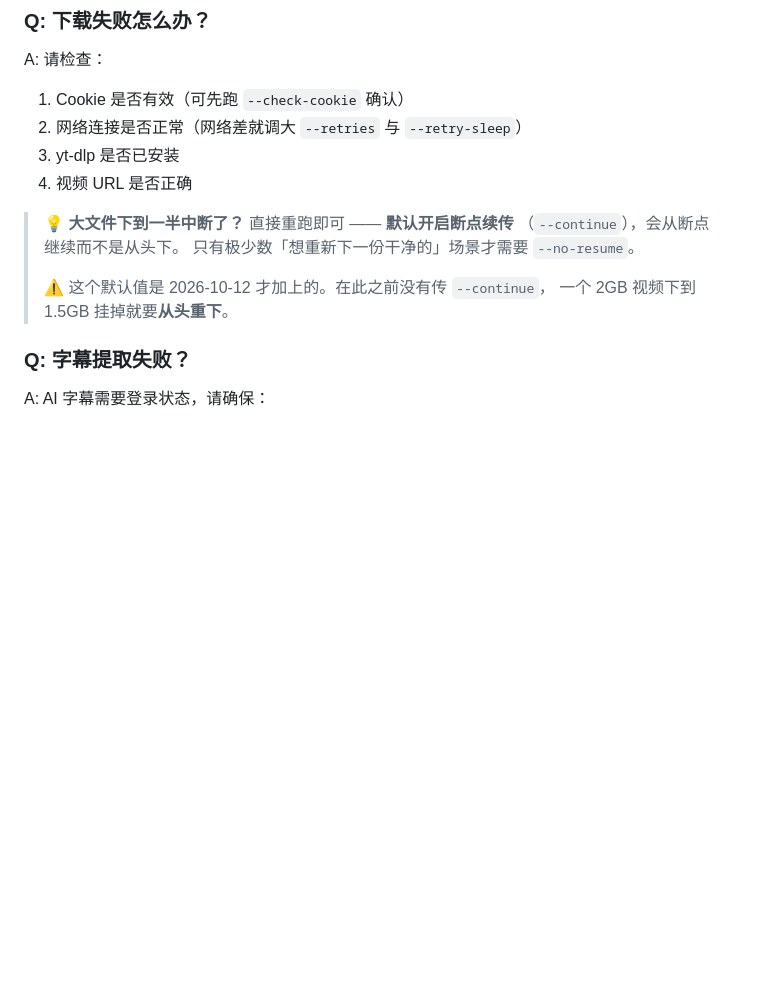
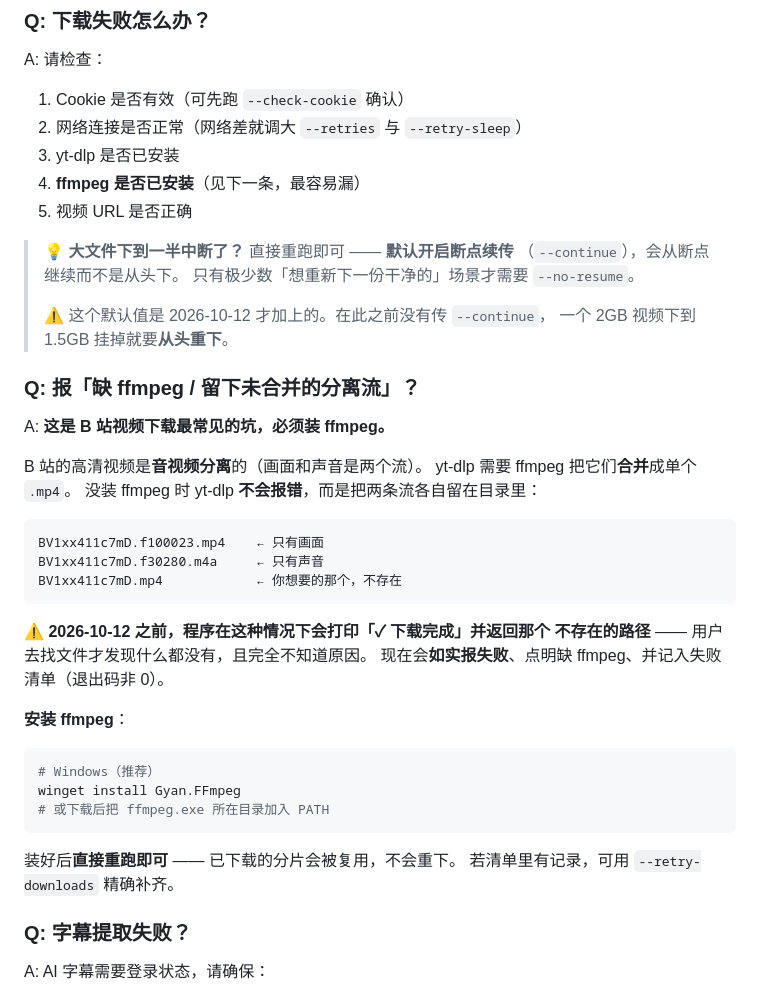
Before and after one commit to wqaila/Isla2, a Markdown page: zjy5/bilibili_downloader/README.md, the part around the change. GitHub-like rendering; blank space fills up the shorter version.

Commit message:
docs(zjy5): 补 ffmpeg 说明（下载失败最常见的原因）
⚠️ README 此前**完全没有提到 ffmpeg** —— 而它正是 B 站视频
下载「失败」最常见的根因（高清视频音视频分离，需要 ffmpeg 合并）。

【bilibili_downloader/README.md】
- 「下载失败怎么办」的检查清单补第 4 条 ffmpeg 并标注「最容易漏」
- **新增专节**「报缺 ffmpeg / 留下未合并的分离流」：
  - 画出实际会看到的三个文件名（两个分离流 + 一个不存在的目标）
  - 说明为什么 yt-dlp **不报错**、返回码仍是 0
  - 记录 2026-10-12 之前会**谎报「下载完成」**这段历史
  - 安装方法（`winget install Gyan.FFmpeg`）
  - 强调装完**直接重跑即可**（分片复用，不会重下）

【测试数量同步】
`zjy5/README.md`、`chibtaici/README.md`：13 脚本 / 119 用例 →
**14 脚本 / 128 用例**；脚本表补两行。

````diff
--- a/zjy5/bilibili_downloader/README.md
+++ b/zjy5/bilibili_downloader/README.md
@@ -374,7 +374,8 @@ A: 请检查：
 1. Cookie 是否有效（可先跑 `--check-cookie` 确认）
 2. 网络连接是否正常（网络差就调大 `--retries` 与 `--retry-sleep`）
 3. yt-dlp 是否已安装
-4. 视频 URL 是否正确
+4. **ffmpeg 是否已安装**（见下一条，最容易漏）
+5. 视频 URL 是否正确
 
 > 💡 **大文件下到一半中断了？** 直接重跑即可 —— **默认开启断点续传**
 > （`--continue`），会从断点继续而不是从头下。
@@ -382,6 +383,35 @@ A: 请检查：
 >
 > ⚠️ 这个默认值是 2026-10-12 才加上的。在此之前没有传 `--continue`，
 > 一个 2GB 视频下到 1.5GB 挂掉就要**从头重下**。
+
+### Q: 报「缺 ffmpeg / 留下未合并的分离流」？
+
+A: **这是 B 站视频下载最常见的坑，必须装 ffmpeg。**
+
+B 站的高清视频是**音视频分离**的（画面和声音是两个流）。
+yt-dlp 需要 ffmpeg 把它们**合并**成单个 `.mp4`。
+没装 ffmpeg 时 yt-dlp **不会报错**，而是把两条流各自留在目录里：
+
+```
+BV1xx411c7mD.f100023.mp4    ← 只有画面
+BV1xx411c7mD.f30280.m4a     ← 只有声音
+BV1xx411c7mD.mp4            ← 你想要的那个，不存在
+```
+
+⚠️ **2026-10-12 之前，程序在这种情况下会打印「✓ 下载完成」并返回那个
+不存在的路径** —— 用户去找文件才发现什么都没有，且完全不知道原因。
+现在会**如实报失败**、点明缺 ffmpeg、并记入失败清单（退出码非 0）。
+
+**安装 ffmpeg**：
+
+```bash
+# Windows（推荐）
+winget install Gyan.FFmpeg
+# 或下载后把 ffmpeg.exe 所在目录加入 PATH
+```
+
+装好后**直接重跑即可** —— 已下载的分片会被复用，不会重下。
+若清单里有记录，可用 `--retry-downloads` 精确补齐。
 
 ### Q: 字幕提取失败？
 
````
Also changed, not shown: zjy5/README.md (+2 -2 lines), zjy5/chibtaici/README.md (+3 -2 lines).
